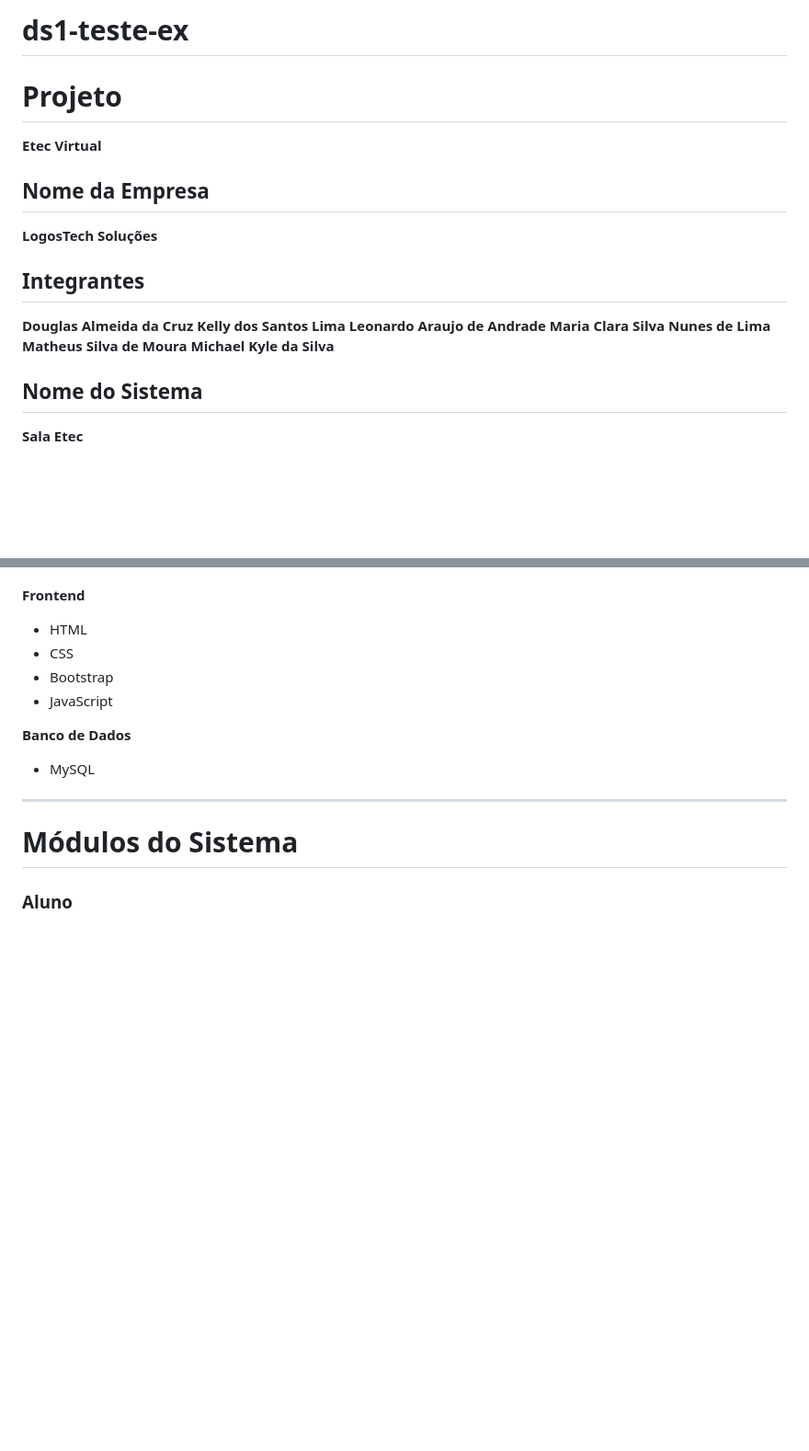
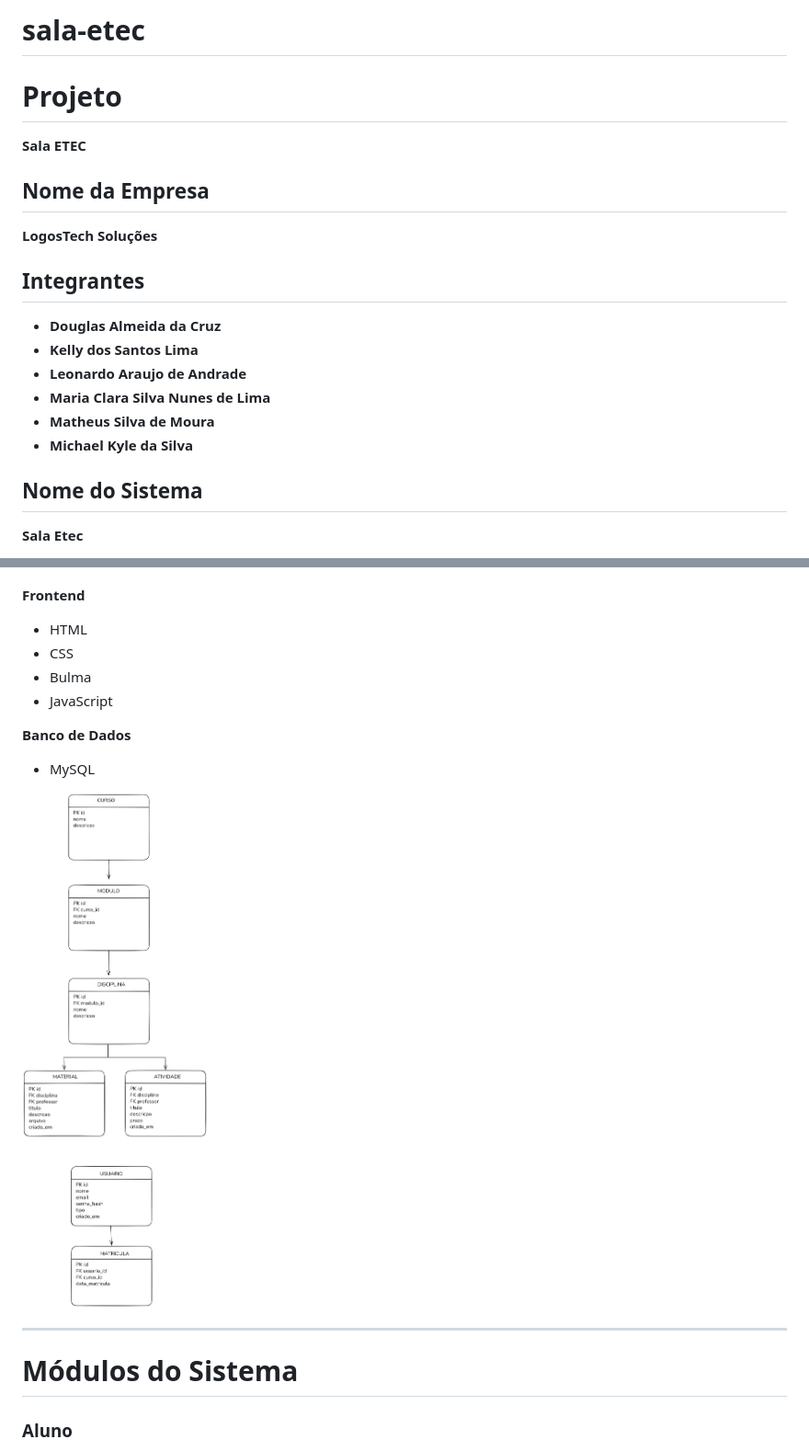
Before and after one commit to leonardoandrade020896-eng/ds1-teste-ex, a Markdown page: README.md, 2 parts joined by grey strips. Shown: that part at 92% size. Drawn GitHub-style; pictures changed too: docs/DER.png (added); blank space fills up the shorter version.

Commit message:
mudanças mais recentes do Matheus

```diff
--- a/README.md
+++ b/README.md
@@ -1,8 +1,8 @@
-# ds1-teste-ex
+# sala-etec
 
 # Projeto
 
-**Etec Virtual**
+**Sala ETEC**
 
 ## Nome da Empresa
 
@@ -10,12 +10,12 @@
 
 ## Integrantes
 
-**Douglas Almeida da Cruz
-	Kelly dos Santos Lima
-	Leonardo Araujo de Andrade
-	Maria Clara Silva Nunes de Lima
-	Matheus Silva de Moura
-	Michael Kyle da Silva**
+- **Douglas Almeida da Cruz**
+-	**Kelly dos Santos Lima**
+-	**Leonardo Araujo de Andrade**
+-	**Maria Clara Silva Nunes de Lima**
+-	**Matheus Silva de Moura**
+-	**Michael Kyle da Silva**
 
 ## Nome do Sistema
 
@@ -80,12 +80,14 @@ Disponibilizar uma plataforma online para organização e compartilhamento de co
 
 * HTML
 * CSS
-* Bootstrap
+* Bulma
 * JavaScript
 
 **Banco de Dados**
 
 * MySQL
+
+![DER](/docs/DER.png)
 
 ---
 
```
Also changed, not shown: 13 other files.
